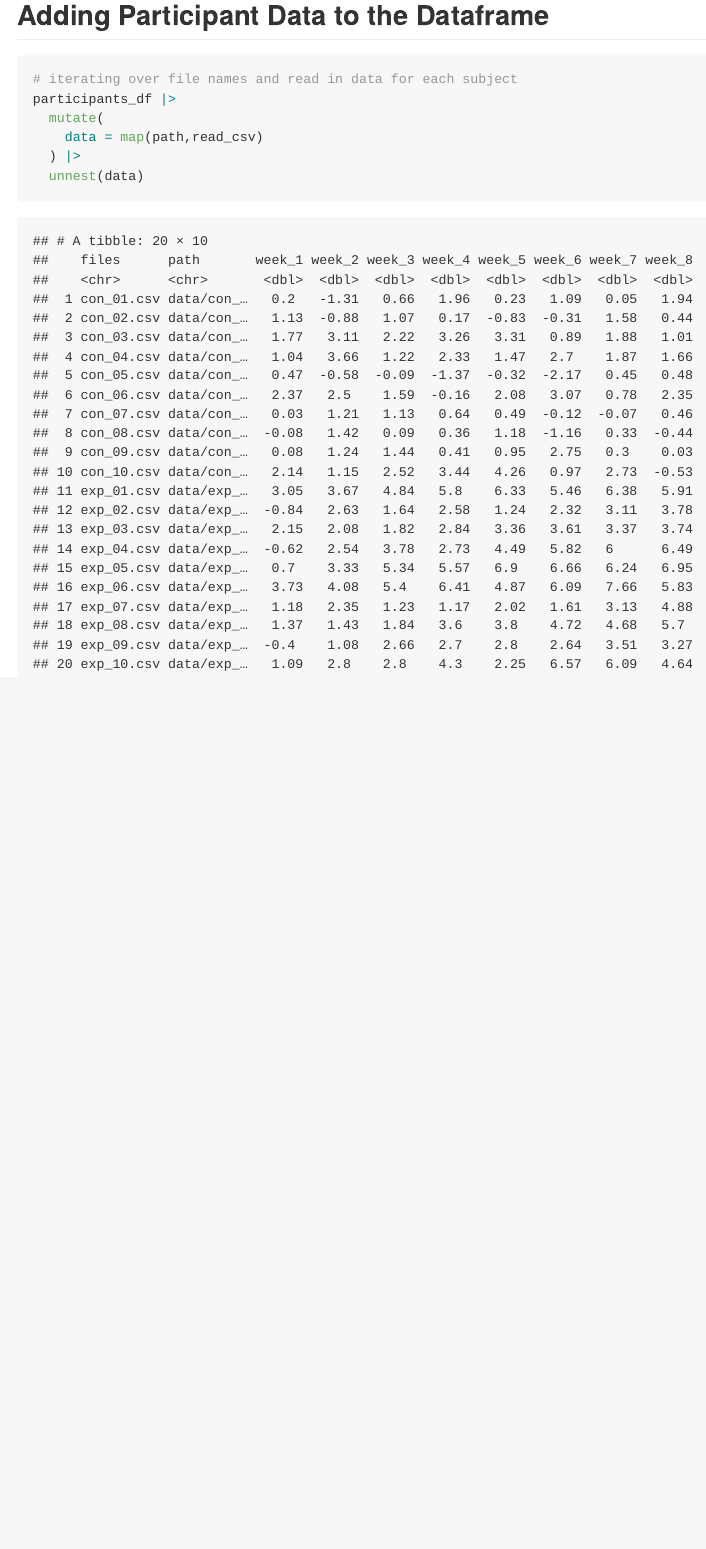
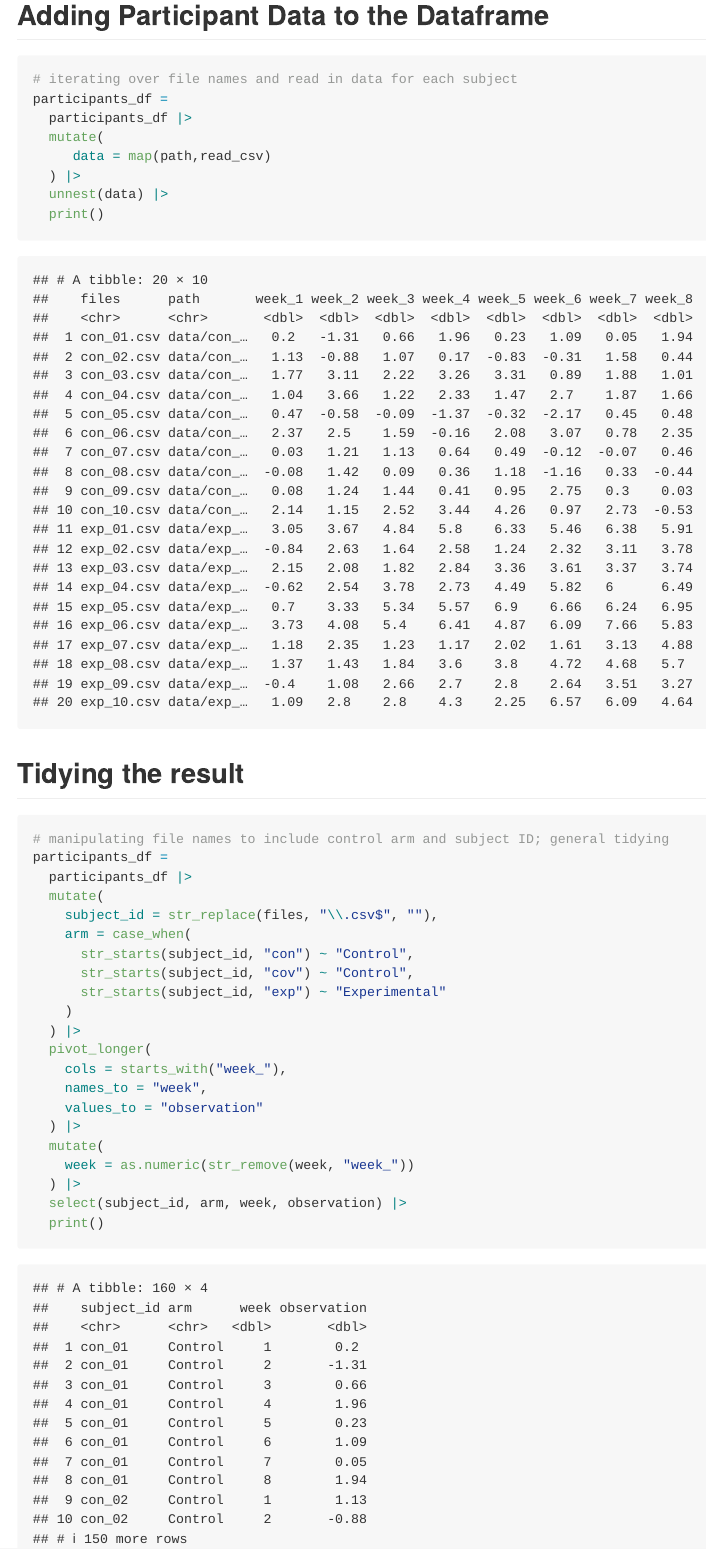
Before and after one commit to Madeline-T-Sharp/p8105_hw5_mts2203, an R Markdown document (p8105_hw5_mts2203.Rmd): the page in a window 1100 px wide, from 3370 px down. The pictures show the output file p8105_hw5_mts2203.md that the author committed with the source, drawn offline in the style of GitHub.

Commit message:
Minor changes and tidying the data frame for Problem 2

````diff
--- a/p8105_hw5_mts2203.Rmd
+++ b/p8105_hw5_mts2203.Rmd
@@ -114,9 +114,37 @@ participants_df =
 
 ```{r filling_dataframe, message = F}
 # iterating over file names and read in data for each subject
-participants_df |>
+participants_df =
+  participants_df |>
   mutate(
-    data = map(path,read_csv)
+     data = map(path,read_csv)
   ) |>
-  unnest(data)
+  unnest(data) |>
+  print()
 ```
+
+## Tidying the result
+
+```{r tidying_dataframe, message = F}
+# manipulating file names to include control arm and subject ID; general tidying
+participants_df =
+  participants_df |>
+  mutate(
+    subject_id = str_replace(files, "\\.csv$", ""),
+    arm = case_when(
+      str_starts(subject_id, "con") ~ "Control",
+      str_starts(subject_id, "cov") ~ "Control",
+      str_starts(subject_id, "exp") ~ "Experimental"
+    )
+  ) |>
+  pivot_longer(
+    cols = starts_with("week_"),
+    names_to = "week",
+    values_to = "observation"
+  ) |>
+  mutate(
+    week = as.numeric(str_remove(week, "week_"))
+  ) |>
+  select(subject_id, arm, week, observation) |>
+  print()
+```
````
Also changed, not shown: p8105_hw5_mts2203.md, p8105_hw5_mts2203_files/figure-gfm/plotting_probabilies-1.png.
